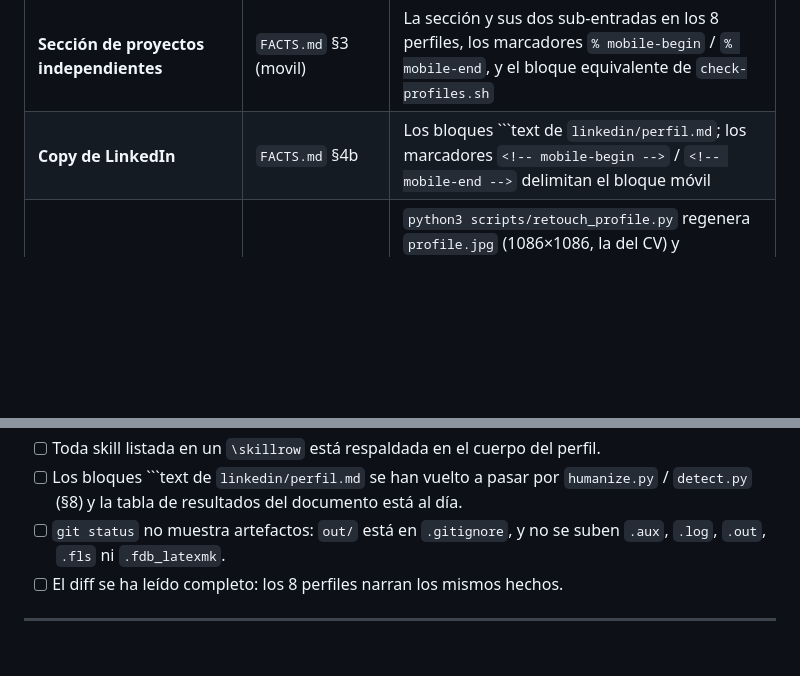
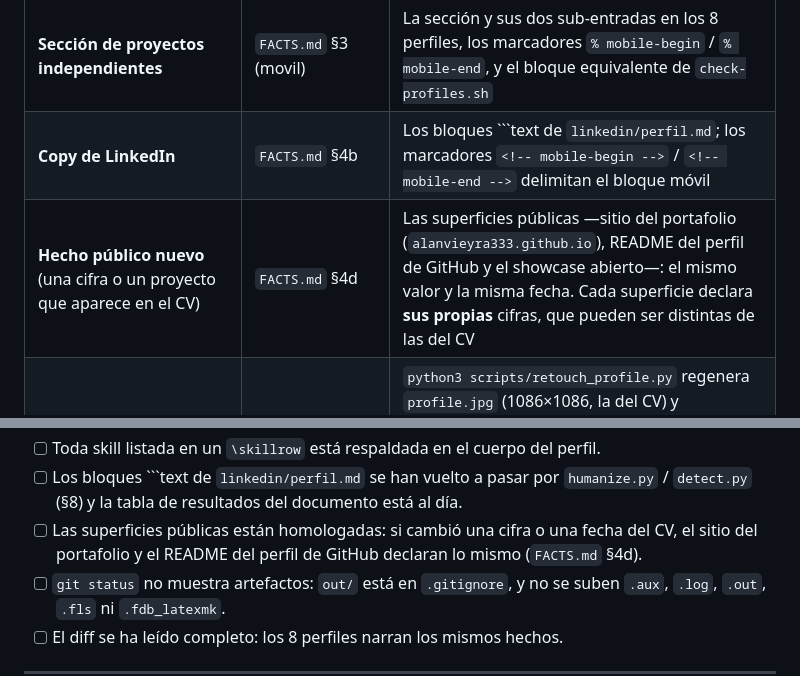
Before and after one commit to AlanVieyra333/resume, a Markdown page: AGENTS.md, 2 parts joined by grey strips. Drawn GitHub-style; blank space fills up the shorter version.

Commit message:
docs(cv): register the public surfaces in the edit order and the close checklist
The edit-order table now has a row for facts that are also published outside the CV: the portfolio site, the GitHub profile README and the open showcase. The row says what has to be updated in each of them, and it records that each surface declares its own figures, so those can legitimately differ from the CV's.

The close checklist gains one line: when a figure or a date changes in the CV, the public surfaces have to say the same thing.

````diff
--- a/AGENTS.md
+++ b/AGENTS.md
@@ -119,6 +119,7 @@ contenido** salvo donde se indica.
 | **Idioma nuevo** | — | Ver §7 de este documento |
 | **Sección de proyectos independientes** | `FACTS.md` §3 (movil) | La sección y sus dos sub-entradas en los 8 perfiles, los marcadores `% mobile-begin` / `% mobile-end`, y el bloque equivalente de `check-profiles.sh` |
 | **Copy de LinkedIn** | `FACTS.md` §4b | Los bloques ```text de `linkedin/perfil.md`; los marcadores `<!-- mobile-begin -->` / `<!-- mobile-end -->` delimitan el bloque móvil |
+| **Hecho público nuevo** (una cifra o un proyecto que aparece en el CV) | `FACTS.md` §4d | Las superficies públicas —sitio del portafolio (`alanvieyra333.github.io`), README del perfil de GitHub y el showcase abierto—: el mismo valor y la misma fecha. Cada superficie declara **sus propias** cifras, que pueden ser distintas de las del CV |
 | **Foto de perfil** | `linkedin/foto-perfil.md` | `python3 scripts/retouch_profile.py` regenera `profile.jpg` (1086×1086, la del CV) y `linkedin/profile-linkedin.jpg` (1200×1200). El original `profile-original.jpg` no se toca. Después hay que recompilar y volver a comprobar las 2 páginas |
 | **Métrica del banner** | `FACTS.md` §2 | `linkedin/banner/banner-devops-en.html` (las cifras que salen en las tarjetas) y el bloque "Texto para el banner" de `linkedin/perfil.md` §5 |
 | **Nombre de un PDF** | — | `Makefile` (regla y target phony), `.github/workflows/build-resume.yml` (lista de compilación **y** lista de release), `README.md` (tabla de perfiles y de targets) |
@@ -149,6 +150,8 @@ Los 16 PDFs deben decir **2**. Checklist completo:
 - [ ] Toda skill listada en un `\skillrow` está respaldada en el cuerpo del perfil.
 - [ ] Los bloques ```text de `linkedin/perfil.md` se han vuelto a pasar por
       `humanize.py` / `detect.py` (§8) y la tabla de resultados del documento está al día.
+- [ ] Las superficies públicas están homologadas: si cambió una cifra o una fecha del CV,
+      el sitio del portafolio y el README del perfil de GitHub declaran lo mismo (`FACTS.md` §4d).
 - [ ] `git status` no muestra artefactos: `out/` está en `.gitignore`, y no se suben `.aux`,
       `.log`, `.out`, `.fls` ni `.fdb_latexmk`.
 - [ ] El diff se ha leído completo: los 8 perfiles narran los mismos hechos.
````
